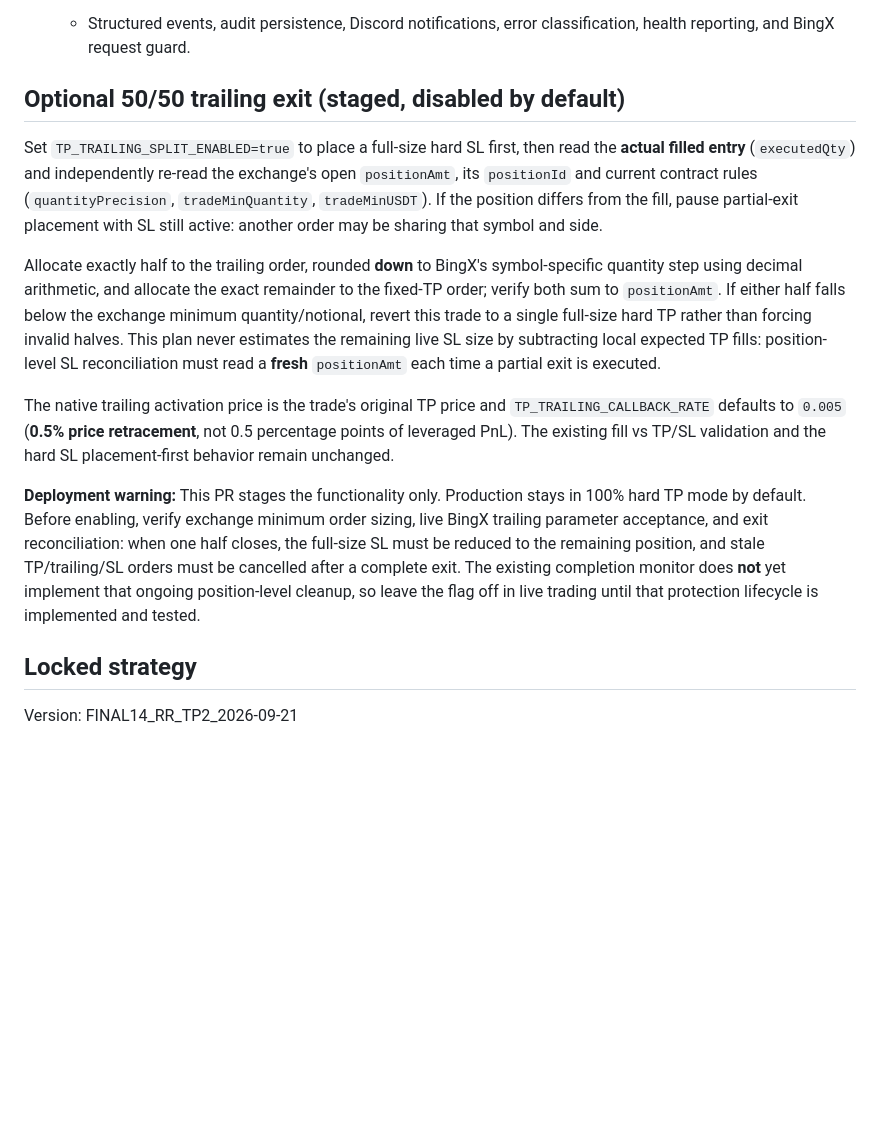
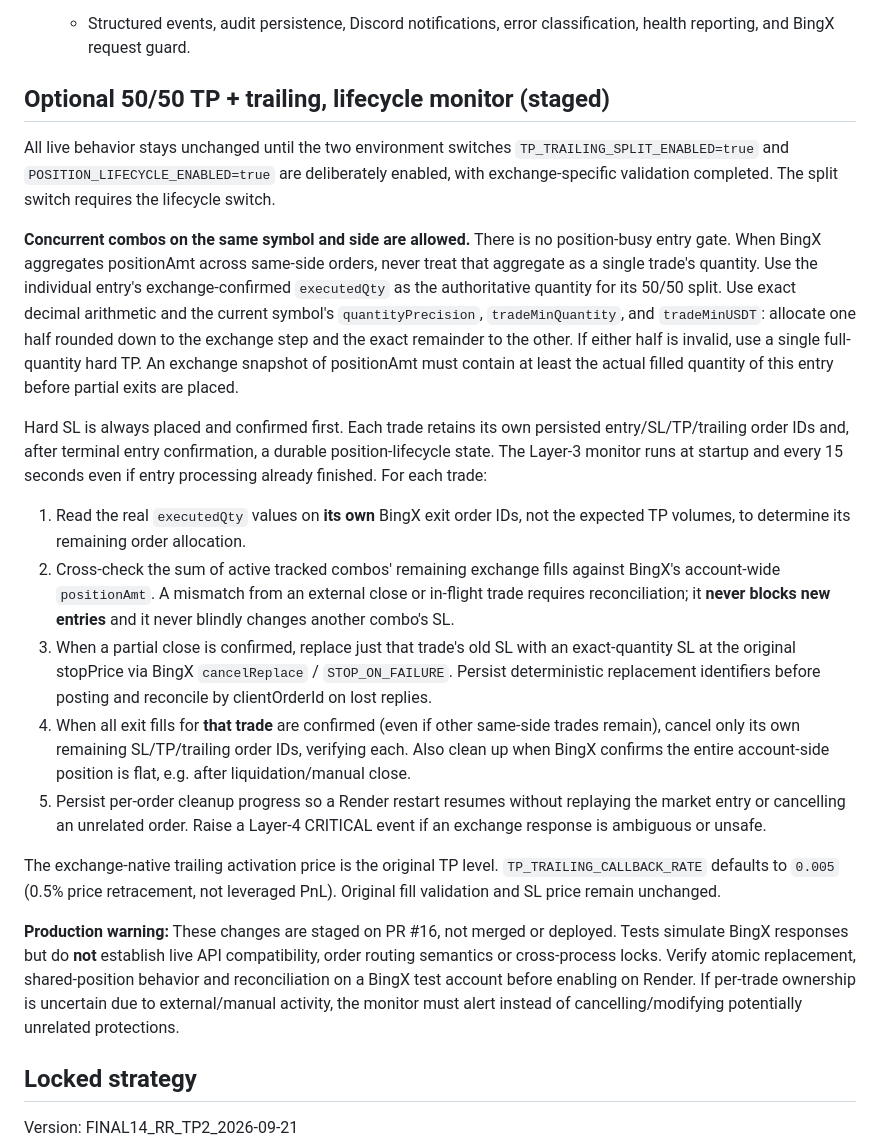
Before and after one commit to trungtn87/autoTrade, a Markdown page: autotrade_v2/README.md, the part around the change. Rendered like a GitHub page; blank space fills up the shorter version.

Commit message:
docs(lifecycle): multiple simultaneous same-side combos remain allowed with order-owned SL and cleanup

```diff
--- a/autotrade_v2/README.md
+++ b/autotrade_v2/README.md
@@ -27,37 +27,59 @@ Layered live engine for the locked FINAL14 strategy.
 4. **Layer 4 — Control**
    - Structured events, audit persistence, Discord notifications, error classification, health reporting, and BingX request guard.
 
-## Optional 50/50 trailing exit (staged, disabled by default)
+## Optional 50/50 TP + trailing, lifecycle monitor (staged)
 
-Set `TP_TRAILING_SPLIT_ENABLED=true` to place a full-size hard SL first,
-then read the **actual filled entry** (`executedQty`) and independently
-re-read the exchange's open `positionAmt`, its `positionId` and current
-contract rules (`quantityPrecision`, `tradeMinQuantity`, `tradeMinUSDT`).
-If the position differs from the fill, pause partial-exit placement with
-SL still active: another order may be sharing that symbol and side.
+All live behavior stays unchanged until the two environment switches
+`TP_TRAILING_SPLIT_ENABLED=true` and `POSITION_LIFECYCLE_ENABLED=true`
+are deliberately enabled, with exchange-specific validation completed.
+The split switch requires the lifecycle switch.
 
-Allocate exactly half to the trailing order, rounded **down** to BingX's
-symbol-specific quantity step using decimal arithmetic, and allocate the
-exact remainder to the fixed-TP order; verify both sum to `positionAmt`.
-If either half falls below the exchange minimum quantity/notional, revert
-this trade to a single full-size hard TP rather than forcing invalid halves.
-This plan never estimates the remaining live SL size by subtracting local
-expected TP fills: position-level SL reconciliation must read a **fresh**
-`positionAmt` each time a partial exit is executed.
+**Concurrent combos on the same symbol and side are allowed.** There is no
+position-busy entry gate. When BingX aggregates positionAmt across same-side
+orders, never treat that aggregate as a single trade's quantity. Use the
+individual entry's exchange-confirmed `executedQty` as the authoritative
+quantity for its 50/50 split. Use exact decimal arithmetic and the current
+symbol's `quantityPrecision`, `tradeMinQuantity`, and `tradeMinUSDT`:
+allocate one half rounded down to the exchange step and the exact remainder
+to the other. If either half is invalid, use a single full-quantity hard TP.
+An exchange snapshot of positionAmt must contain at least the actual filled
+quantity of this entry before partial exits are placed.
 
-The native trailing activation price is the trade's original TP price and
-`TP_TRAILING_CALLBACK_RATE` defaults to `0.005` (**0.5% price retracement**,
-not 0.5 percentage points of leveraged PnL). The existing fill vs TP/SL
-validation and the hard SL placement-first behavior remain unchanged.
+Hard SL is always placed and confirmed first. Each trade retains its own
+persisted entry/SL/TP/trailing order IDs and, after terminal entry
+confirmation, a durable position-lifecycle state. The Layer-3 monitor runs
+at startup and every 15 seconds even if entry processing already finished.
+For each trade:
 
-**Deployment warning:** This PR stages the functionality only. Production
-stays in 100% hard TP mode by default. Before enabling, verify exchange
-minimum order sizing, live BingX trailing parameter acceptance, and exit
-reconciliation: when one half closes, the full-size SL must be reduced to the
-remaining position, and stale TP/trailing/SL orders must be cancelled after a
-complete exit. The existing completion monitor does **not** yet implement
-that ongoing position-level cleanup, so leave the flag off in live trading
-until that protection lifecycle is implemented and tested.
+1. Read the real `executedQty` values on **its own** BingX exit order IDs,
+   not the expected TP volumes, to determine its remaining order allocation.
+2. Cross-check the sum of active tracked combos' remaining exchange fills
+   against BingX's account-wide `positionAmt`. A mismatch from an external
+   close or in-flight trade requires reconciliation; it **never blocks new
+   entries** and it never blindly changes another combo's SL.
+3. When a partial close is confirmed, replace just that trade's old SL
+   with an exact-quantity SL at the original stopPrice via BingX
+   `cancelReplace` / `STOP_ON_FAILURE`. Persist deterministic replacement
+   identifiers before posting and reconcile by clientOrderId on lost replies.
+4. When all exit fills for **that trade** are confirmed (even if other
+   same-side trades remain), cancel only its own remaining SL/TP/trailing
+   order IDs, verifying each. Also clean up when BingX confirms the entire
+   account-side position is flat, e.g. after liquidation/manual close.
+5. Persist per-order cleanup progress so a Render restart resumes without
+   replaying the market entry or cancelling an unrelated order. Raise a
+   Layer-4 CRITICAL event if an exchange response is ambiguous or unsafe.
+
+The exchange-native trailing activation price is the original TP level.
+`TP_TRAILING_CALLBACK_RATE` defaults to `0.005` (0.5% price retracement,
+not leveraged PnL). Original fill validation and SL price remain unchanged.
+
+**Production warning:** These changes are staged on PR #16, not merged or
+deployed. Tests simulate BingX responses but do **not** establish live API
+compatibility, order routing semantics or cross-process locks. Verify
+atomic replacement, shared-position behavior and reconciliation on a
+BingX test account before enabling on Render. If per-trade ownership is
+uncertain due to external/manual activity, the monitor must alert instead
+of cancelling/modifying potentially unrelated protections.
 
 ## Locked strategy
 
```
